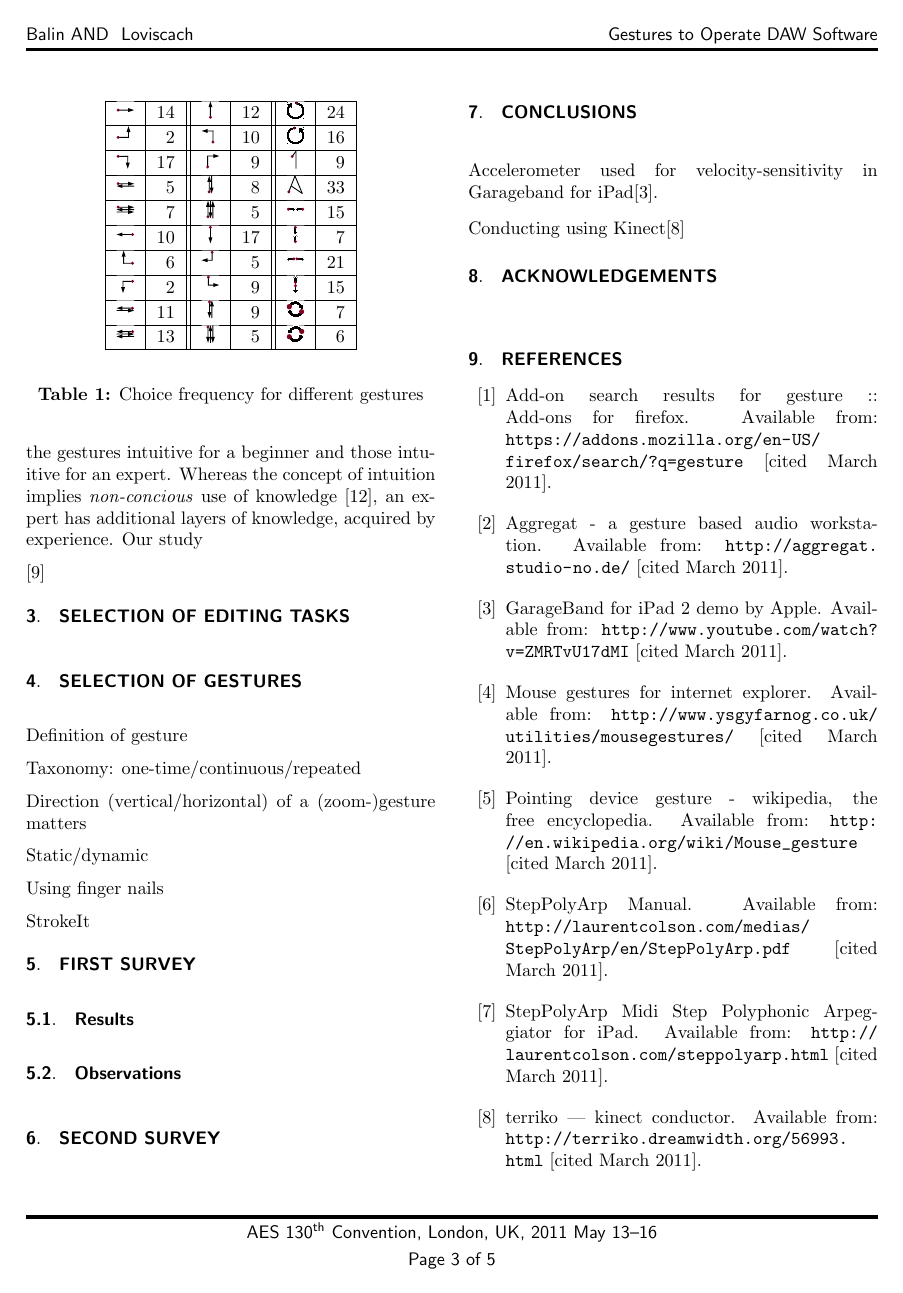
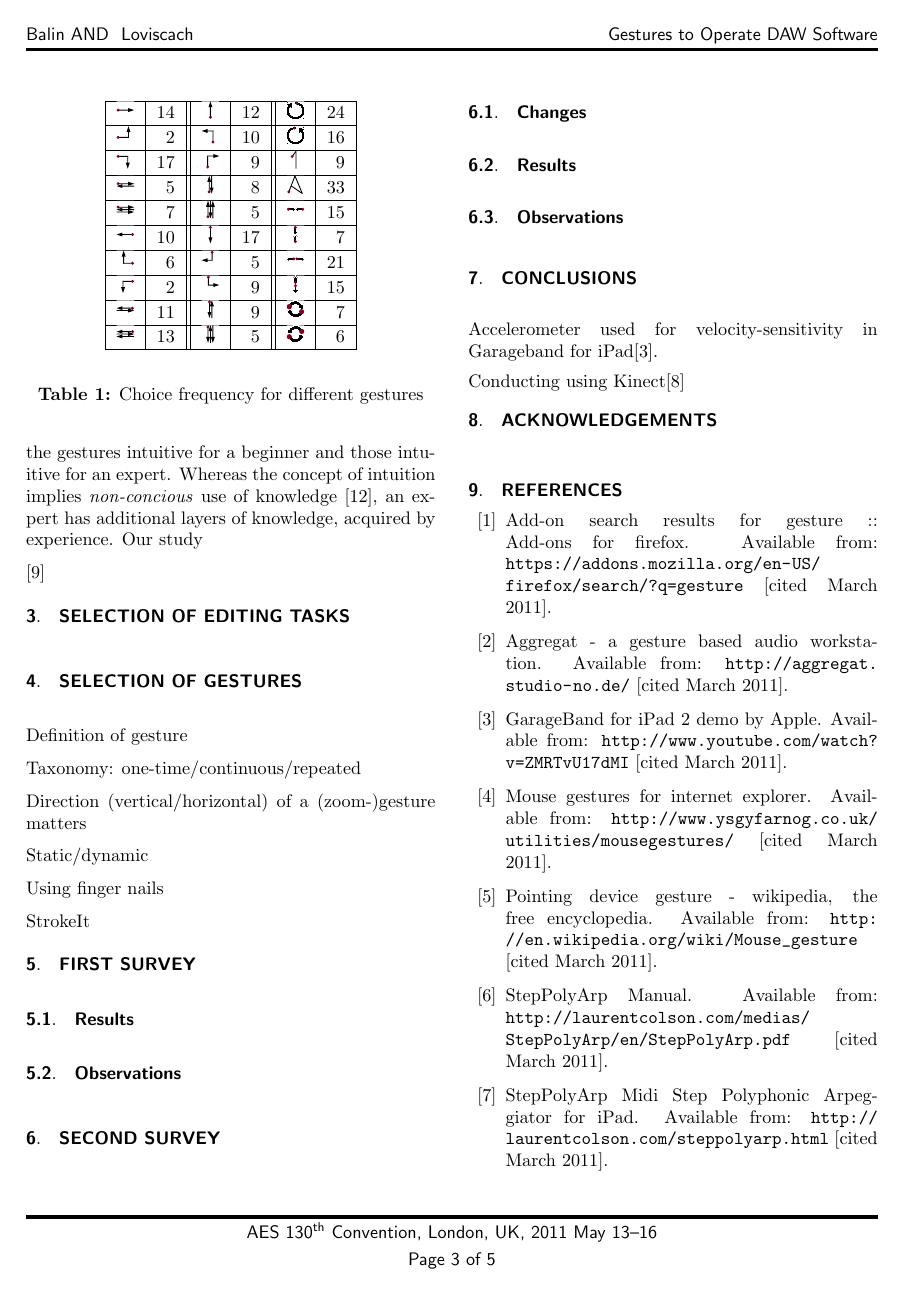
Before and after one commit to pinheadg/FutureInterfaces4ComputerAudio, a LaTeX document (doc/en/PaperAES130/GesturesInDAW.tex): page 3 of 5. Compiled offline with pdfLaTeX; a missing font is replaced by an installed copy or a similar font.

Commit message:
Added section about the second survey

```diff
--- a/doc/en/PaperAES130/GesturesInDAW.tex
+++ b/doc/en/PaperAES130/GesturesInDAW.tex
@@ -374,7 +374,11 @@ Multi-touch rotate gestures         &  42 \\ \hline
 
 \section{Second survey} \label{sec:Survey2}
 
+\subsection{Changes} \label{sec:Survey2Changes}
 
+\subsection{Results} \label{sec:Survey2Results}
+
+\subsection{Observations} \label{sec:Survey2Observations}
 
 
 
```
